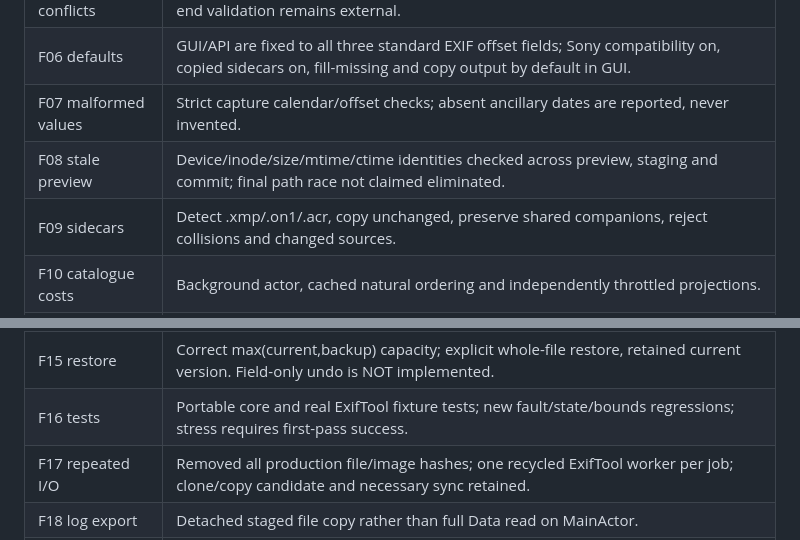
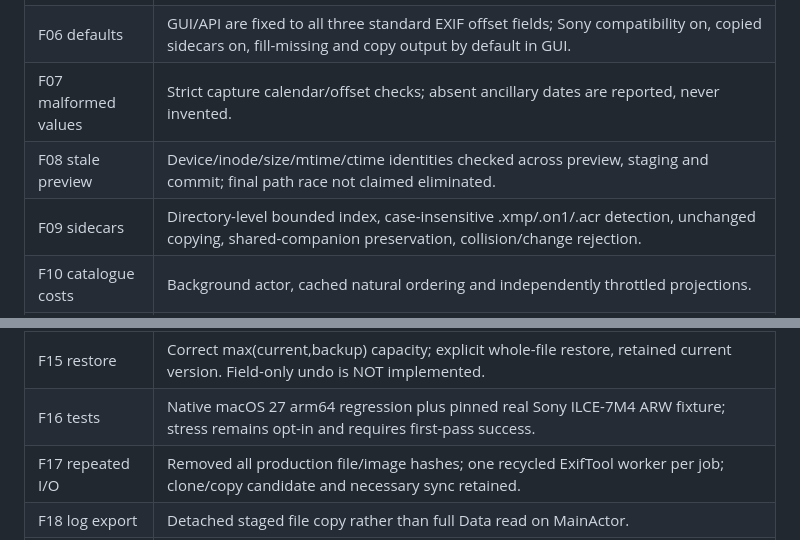
Before and after one commit to steven87090799/photo-timezone-modifier-claude, a Markdown page: REPAIR_NOTES_3.5.md, 2 parts joined by grey strips. GitHub-like rendering.

```diff
--- a/REPAIR_NOTES_3.5.md
+++ b/REPAIR_NOTES_3.5.md
@@ -30,14 +30,14 @@ The chosen fixed offset must be appropriate for each associated timestamp.
 | F06 defaults | GUI/API are fixed to all three standard EXIF offset fields; Sony compatibility on, copied sidecars on, fill-missing and copy output by default in GUI. |
 | F07 malformed values | Strict capture calendar/offset checks; absent ancillary dates are reported, never invented. |
 | F08 stale preview | Device/inode/size/mtime/ctime identities checked across preview, staging and commit; final path race not claimed eliminated. |
-| F09 sidecars | Detect .xmp/.on1/.acr, copy unchanged, preserve shared companions, reject collisions and changed sources. |
+| F09 sidecars | Directory-level bounded index, case-insensitive .xmp/.on1/.acr detection, unchanged copying, shared-companion preservation, collision/change rejection. |
 | F10 catalogue costs | Background actor, cached natural ordering and independently throttled projections. |
 | F11 event queue | Bounded/lossless queue with producer backpressure and termination wake-up; cancelled consumer tested. |
 | F12 memory bounds | 16 MiB stdout / 256 KiB stderr; 8 MiB xattrs and XMP diagnostic budget; session recycling. |
 | F13 destination cost | Once-per-job root index and ancestor lookup instead of rebuilding all roots per photo. |
 | F14 filesystem attrs | Nanosecond mtime and typed birthtime/mode comparison, bounded xattrs; ctime naturally changes on replacement. |
 | F15 restore | Correct max(current,backup) capacity; explicit whole-file restore, retained current version. Field-only undo is NOT implemented. |
-| F16 tests | Portable core and real ExifTool fixture tests; new fault/state/bounds regressions; stress requires first-pass success. |
+| F16 tests | Native macOS 27 arm64 regression plus pinned real Sony ILCE-7M4 ARW fixture; stress remains opt-in and requires first-pass success. |
 | F17 repeated I/O | Removed all production file/image hashes; one recycled ExifTool worker per job; clone/copy candidate and necessary sync retained. |
 | F18 log export | Detached staged file copy rather than full Data read on MainActor. |
 | F19 thumbnails | CGImage result without PNG round trip, identity-keyed cache, stale/cancelled result guard, no forced full ARW sidebar decode. |
```
Also changed, not shown: other parts of REPAIR_NOTES_3.5.md (+35 -10 lines).
